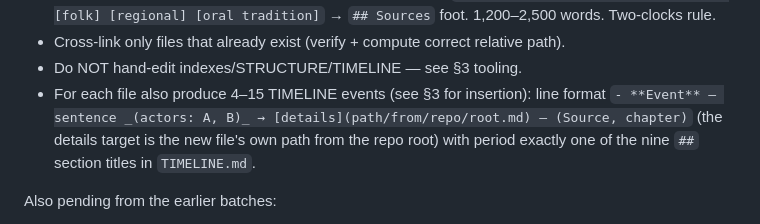
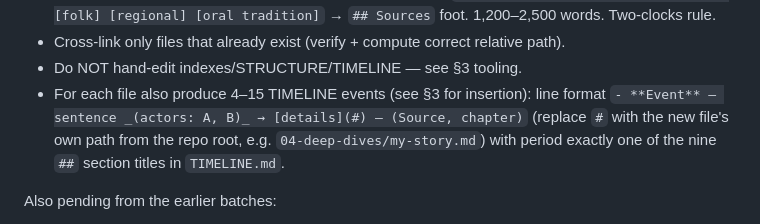
Before and after one commit to thekoalaperson/the-Hindu-timeline, a Markdown page: HANDOFF.md, the part around the change. Drawn GitHub-style.

Commit message:
HANDOFF: fix example link so linkcheck stays at 0
Co-Authored-By: Claude Fable 5 <noreply@anthropic.com>
Claude-Session: https://claude.ai/code/session_012E5Km4ABJwbbNs63SJeSFs

```diff
--- a/HANDOFF.md
+++ b/HANDOFF.md
@@ -43,8 +43,8 @@ Writer contract (same as the 101 files already landed):
 - Cross-link only files that already exist (verify + compute correct relative path).
 - Do NOT hand-edit indexes/STRUCTURE/TIMELINE — see §3 tooling.
 - For each file also produce 4–15 TIMELINE events (see §3 for insertion): line format
-  `- **Event** — sentence _(actors: A, B)_ → [details](path/from/repo/root.md) — (Source, chapter)`
-  (the details target is the new file's own path from the repo root)
+  `- **Event** — sentence _(actors: A, B)_ → [details](#) — (Source, chapter)`
+  (replace `#` with the new file's own path from the repo root, e.g. `04-deep-dives/my-story.md`)
   with period exactly one of the nine `##` section titles in `TIMELINE.md`.
 
 Also pending from the earlier batches:
```
